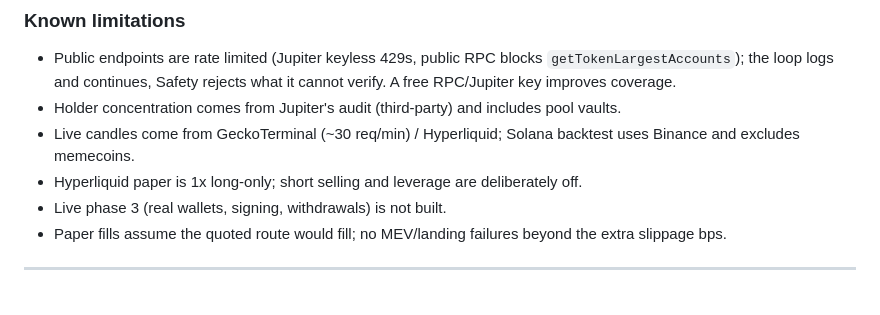
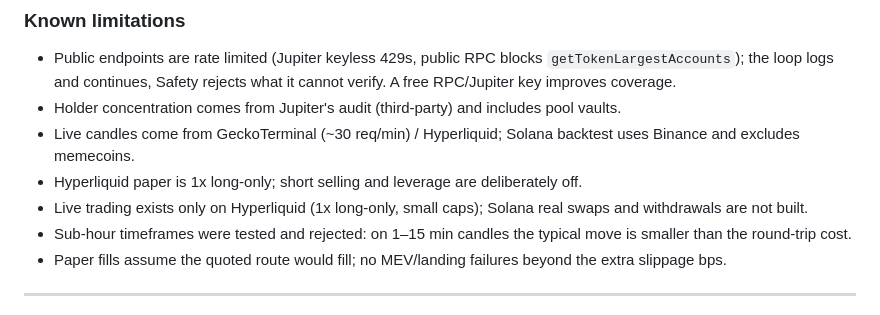
Before and after one commit to rafaelferreiram/polyGeni, a Markdown page: README.md, the part around one of its changes. Drawn GitHub-style.

```diff
--- a/README.md
+++ b/README.md
@@ -173,7 +185,8 @@ in this bull window**; mean-reversion beats holding gold/silver. Reports: `repor
 - Holder concentration comes from Jupiter's audit (third-party) and includes pool vaults.
 - Live candles come from GeckoTerminal (~30 req/min) / Hyperliquid; Solana backtest uses Binance and excludes memecoins.
 - Hyperliquid paper is 1x long-only; short selling and leverage are deliberately off.
-- Live phase 3 (real wallets, signing, withdrawals) is not built.
+- Live trading exists only on Hyperliquid (1x long-only, small caps); Solana real swaps and withdrawals are not built.
+- Sub-hour timeframes were tested and rejected: on 1–15 min candles the typical move is smaller than the round-trip cost.
 - Paper fills assume the quoted route would fill; no MEV/landing failures beyond the extra slippage bps.
 
 ---
```
Also changed, not shown: other parts of README.md (+18 -6 lines).
